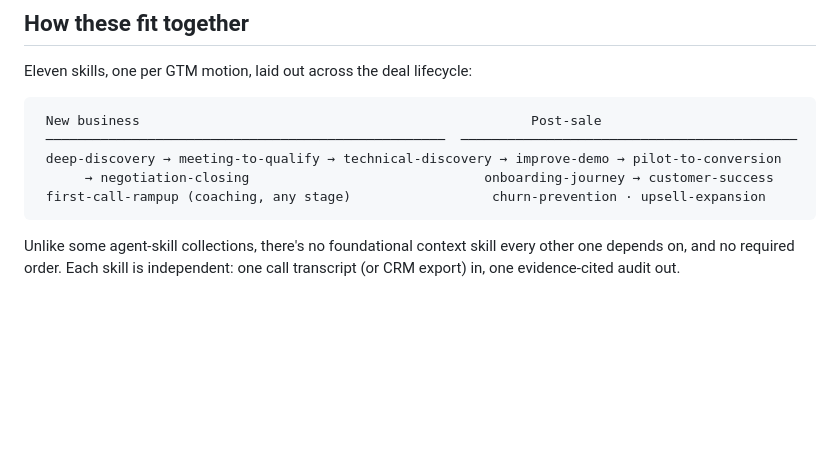
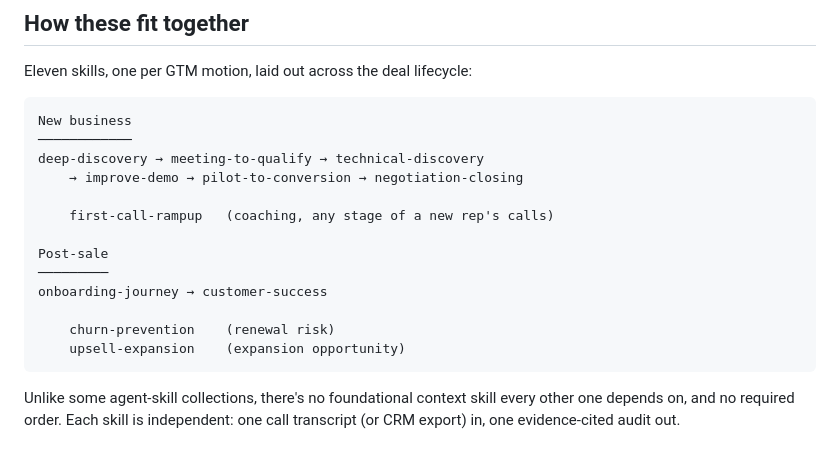
Before and after one commit to zime-ai/zime-gtm-skills, a Markdown page: README.md, the part around the change. Drawn GitHub-style; blank space fills up the shorter version.

Commit message:
Fix misaligned ASCII deal-lifecycle diagram in README
Two-column layout had uneven spacing and awkward line wraps. Replaced
with a single-column New business / Post-sale layout.

````diff
--- a/README.md
+++ b/README.md
@@ -50,11 +50,19 @@ Next steps:
 Eleven skills, one per GTM motion, laid out across the deal lifecycle:
 
 ```
- New business                                                  Post-sale
- ───────────────────────────────────────────────────  ───────────────────────────────────────────
- deep-discovery → meeting-to-qualify → technical-discovery → improve-demo → pilot-to-conversion
-      → negotiation-closing                              onboarding-journey → customer-success
- first-call-rampup (coaching, any stage)                  churn-prevention · upsell-expansion
+New business
+────────────
+deep-discovery → meeting-to-qualify → technical-discovery
+    → improve-demo → pilot-to-conversion → negotiation-closing
+
+    first-call-rampup   (coaching, any stage of a new rep's calls)
+
+Post-sale
+─────────
+onboarding-journey → customer-success
+
+    churn-prevention    (renewal risk)
+    upsell-expansion    (expansion opportunity)
 ```
 
 Unlike some agent-skill collections, there's no foundational context skill
````
